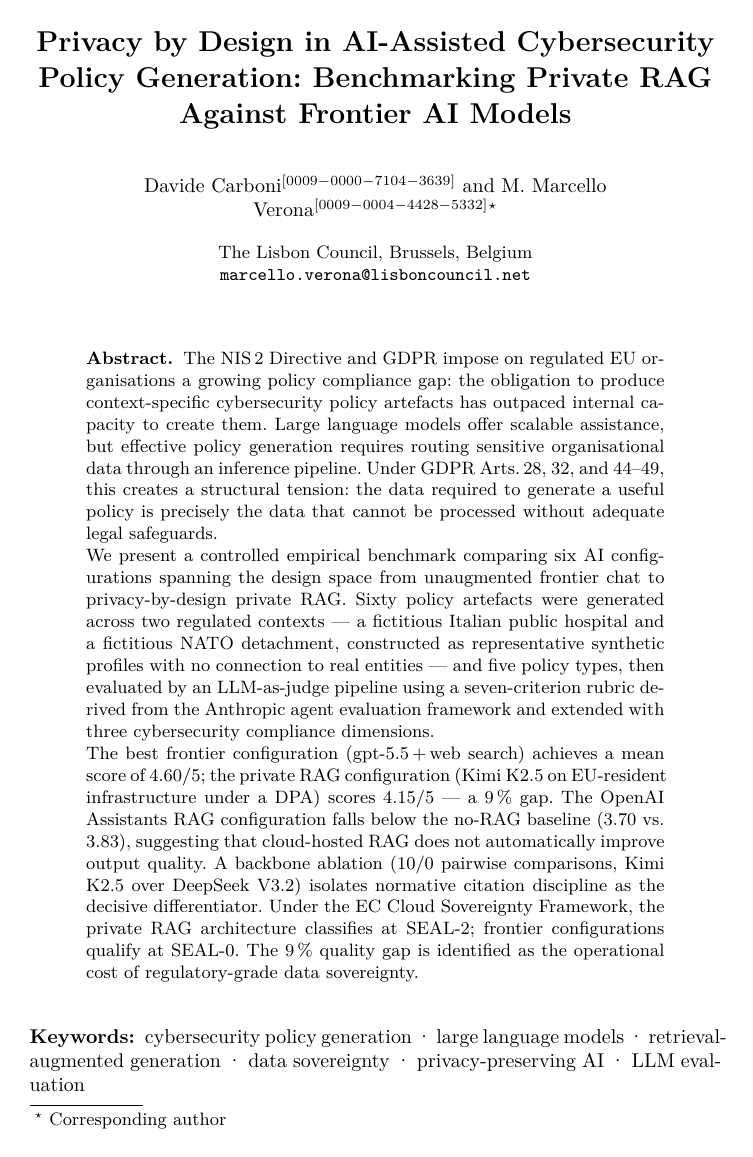
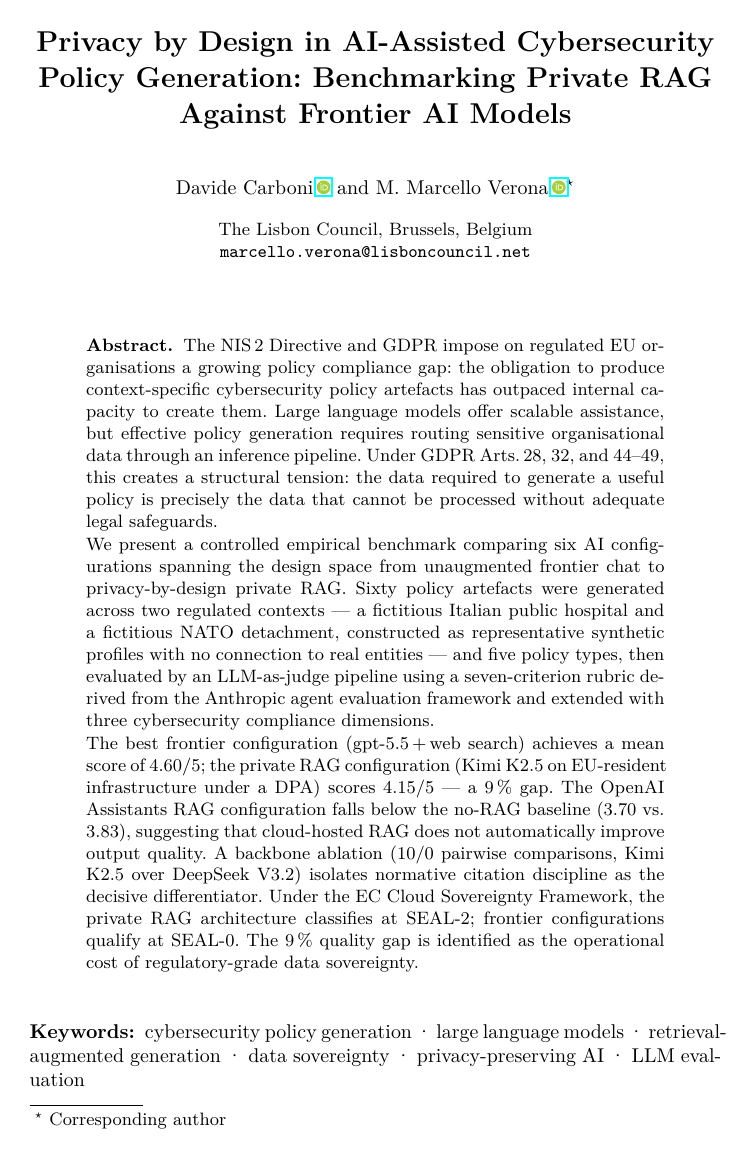
Before and after one commit to lisboncouncil/cocyber-policycoach, a LaTeX thesis (paper/paper.tex, which reads paper/orcidlink.sty): page 1 of 14. Compiled offline with pdfLaTeX.

Commit message:
ORCID: rendi l'icona linkata invece del codice esteso
Il chair chiede che il numero ORCID sia "replaced by the ORCID icon". Il
\orcidID di llncs.cls renderizza il numero come superscript tra parentesi
(Springer lo converte in icona solo in produzione). Per mostrare gia'
l'icona nel PDF camera-ready:

- Vendored paper/orcidlink.sty (pacchetto ufficiale Leo C. Stein, LPPL
  v1.1.1, self-contained: etoolbox+hyperref+tikz). Vendored perche'
  orcidlink non e' in TeX Live basic e tlmgr richiede sudo.
- \renewcommand{\orcidID}[1]{\,\orcidlink{#1}} nel preambolo: l'header
  esistente ora produce l'icona ORCID verde hyperlinkata a orcid.org/<id>.

Compilato pulito, 14 pagine.

Co-Authored-By: Claude Opus 4.8 (1M context) <noreply@anthropic.com>

```diff
--- /dev/null
+++ b/paper/orcidlink.sty
@@ -0,0 +1,79 @@
+%%
+%% This is file `orcidlink.sty',
+%% generated with the docstrip utility.
+%%
+%% The original source files were:
+%%
+%% orcidlink.dtx  (with options: `package')
+%%
+%% This is a generated file.
+%%
+%% Copyright (C) 2019-2026 by Leo C. Stein <leo.stein@gmail.com>
+%% --------------------------------------------------------------------------
+%% This work may be distributed and/or modified under the
+%% conditions of the LaTeX Project Public License, either version 1.3
+%% of this license or (at your option) any later version.
+%% The latest version of this license is in
+%%   http://www.latex-project.org/lppl.txt
+%% and version 1.3 or later is part of all distributions of LaTeX
+%% version 2005/12/01 or later.
+%%
+\NeedsTeXFormat{LaTeX2e}[1994/06/01]
+\ProvidesPackage{orcidlink}
+    [2026/04/09 v1.1.1 Add explicit etoolbox dependency.]
+
+%% This started out as Milo's code on TeX.SE,
+%% see https://tex.stackexchange.com/a/445583/34063.
+%% It has since been expanded with more commands.
+\RequirePackage{etoolbox}
+\RequirePackage{hyperref}
+\RequirePackage{tikz}
+
+\ProcessOptions\relax
+
+\usetikzlibrary{svg.path}
+
+\definecolor{orcidlogocol}{HTML}{A6CE39}
+\tikzset{
+  orcidlogo/.pic={
+    \fill[orcidlogocol] svg{M256,128c0,70.7-57.3,128-128,128C57.3,256,0,198.7,0,128C0,57.3,57.3,0,128,0C198.7,0,256,57.3,256,128z};
+    \fill[white] svg{M86.3,186.2H70.9V79.1h15.4v48.4V186.2z}
+                 svg{M108.9,79.1h41.6c39.6,0,57,28.3,57,53.6c0,27.5-21.5,53.6-56.8,53.6h-41.8V79.1z M124.3,172.4h24.5c34.9,0,42.9-26.5,42.9-39.7c0-21.5-13.7-39.7-43.7-39.7h-23.7V172.4z}
+                 svg{M88.7,56.8c0,5.5-4.5,10.1-10.1,10.1c-5.6,0-10.1-4.6-10.1-10.1c0-5.6,4.5-10.1,10.1-10.1C84.2,46.7,88.7,51.3,88.7,56.8z};
+  }
+}
+
+%% Reciprocal of the height of the svg whose source is above.  The
+%% original generates a 256pt high graphic; this macro holds 1/256.
+\newcommand{\@OrigHeightRecip}{0.00390625}
+
+%% We will compute the current X height to make the logo the right height
+\newlength{\@curXheight}
+
+%% Prevent externalization of the ORCiD logo.
+\newcommand{\@preventExternalization}{%
+\ifcsname tikz@library@external@loaded\endcsname%
+\tikzset{external/export next=false}\else\fi%
+}
+
+\newcommand{\orcidlogo}{%
+\texorpdfstring{%
+\setlength{\@curXheight}{\fontcharht\font`X}%
+\XeTeXLinkBox{%
+\@preventExternalization%
+\begin{tikzpicture}[yscale=-\@OrigHeightRecip*\@curXheight,
+xscale=\@OrigHeightRecip*\@curXheight,transform shape]
+\pic{orcidlogo};
+\end{tikzpicture}%
+}}{}}
+
+\DeclareRobustCommand\orcidlinkX[3]{\href{https://orcid.org/#2}{%
+\ifstrempty{#1}{}{#1\,}\orcidlogo\ifstrempty{#3}{}{\,#3}}}
+\newcommand{\orcidlinkf}[1]{\orcidlinkX{}{#1}{https://orcid.org/#1}}
+\newcommand{\orcidlinkc}[1]{\orcidlinkX{}{#1}{#1}}
+\newcommand{\orcidlinki}[2]{\orcidlinkX{#1}{#2}{}}
+\newcommand{\orcidlink}[1]{\orcidlinkX{}{#1}{}}
+
+\endinput
+%%
+%% End of file `orcidlink.sty'.
--- a/paper/paper.tex
+++ b/paper/paper.tex
@@ -10,6 +10,11 @@
 \usepackage{array}
 \usepackage{tabularx}
 \usepackage{hyperref}
+\usepackage{orcidlink}
+% Render \orcidID{} as the linked ORCID icon (LNCS default is the bracketed
+% number, which Springer production replaces with the icon; this makes the
+% icon already visible in the compiled camera-ready PDF).
+\renewcommand{\orcidID}[1]{\,\orcidlink{#1}}
 \usepackage{tikz}
 \usetikzlibrary{arrows.meta,positioning,shapes.geometric,fit,backgrounds,calc,matrix,decorations.pathreplacing}
 \usepackage{xcolor}
```
Also changed, not shown: paper/paper.pdf.
